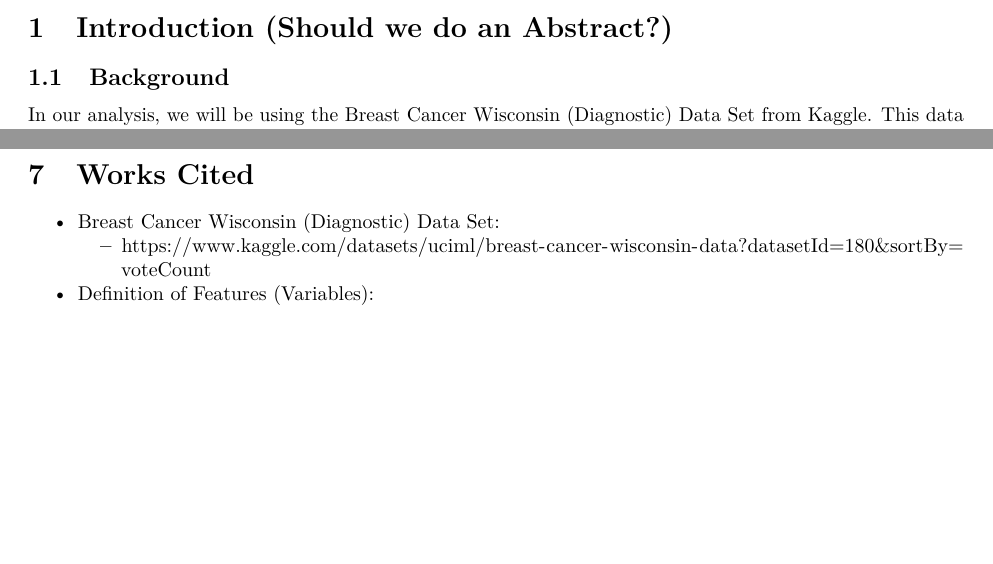
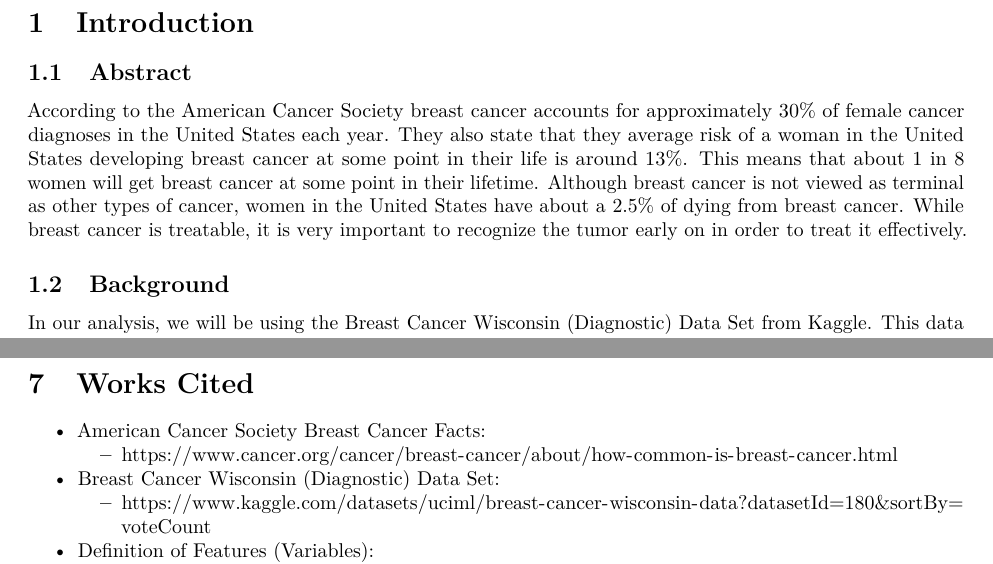
Before and after one commit to dlaposata/Breast_Cancer_Analysis, an R Markdown document (paper.rmd): two parts of pages 2 and 18 of 18, joined at a grey line, cut at the place of the change, the shorter picture padded with empty space. The pictures show the output file paper.pdf that the author committed with the source.

Commit message:
final update

```diff
--- a/paper.rmd
+++ b/paper.rmd
@@ -39,7 +39,11 @@ training$diagnosis <- as.factor(training$diagnosis)
 
 \newpage
 
-# Introduction (Should we do an Abstract?)
+# Introduction
+
+## Abstract
+
+According to the American Cancer Society breast cancer accounts for approximately 30% of female cancer diagnoses in the United States each year. They also state that they average risk of a woman in the United States developing breast cancer at some point in their life is around 13%. This means that about 1 in 8 women will get breast cancer at some point in their lifetime. Although breast cancer is not viewed as terminal as other types of cancer, women in the United States have about a 2.5% of dying from breast cancer. While breast cancer is treatable, it is very important to recognize the tumor early on in order to treat it effectively.
 
 ## Background
 
@@ -1005,6 +1009,8 @@ Because this project was done for a class, we were limited to the models we coul
 
 # Works Cited
 
+- American Cancer Society Breast Cancer Facts:
+    - https://www.cancer.org/cancer/breast-cancer/about/how-common-is-breast-cancer.html
 - Breast Cancer Wisconsin (Diagnostic) Data Set:
     - https://www.kaggle.com/datasets/uciml/breast-cancer-wisconsin-data?datasetId=180&sortBy=voteCount
 - Definition of Features (Variables):
```
Also changed, not shown: dannys_temp_paper.rmd (+5 -3 lines), powerpoint.rmd (+1 -1 lines), paper.pdf.
